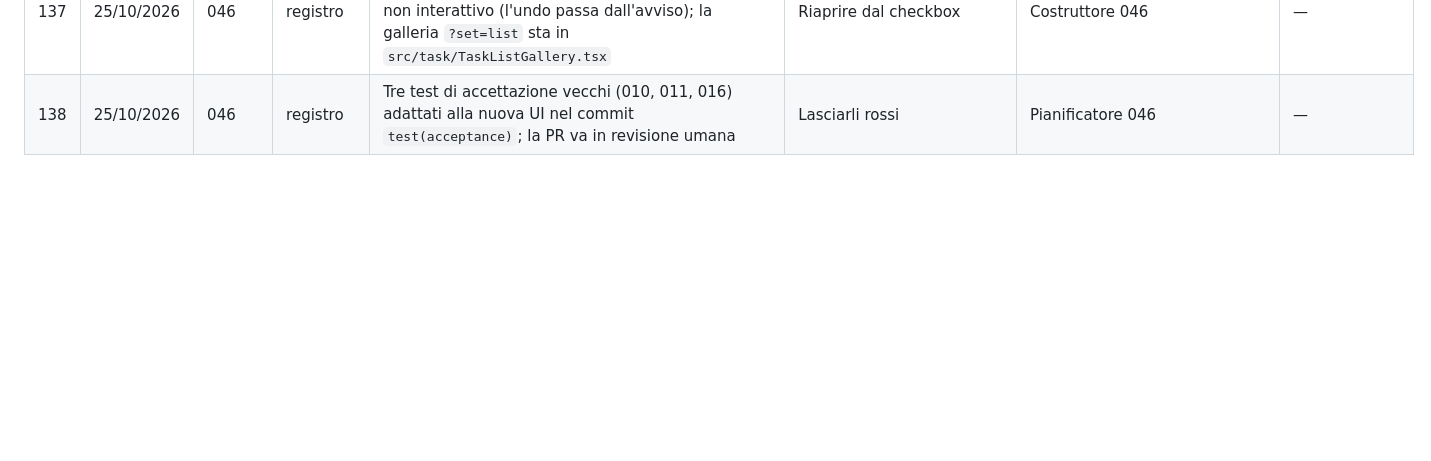
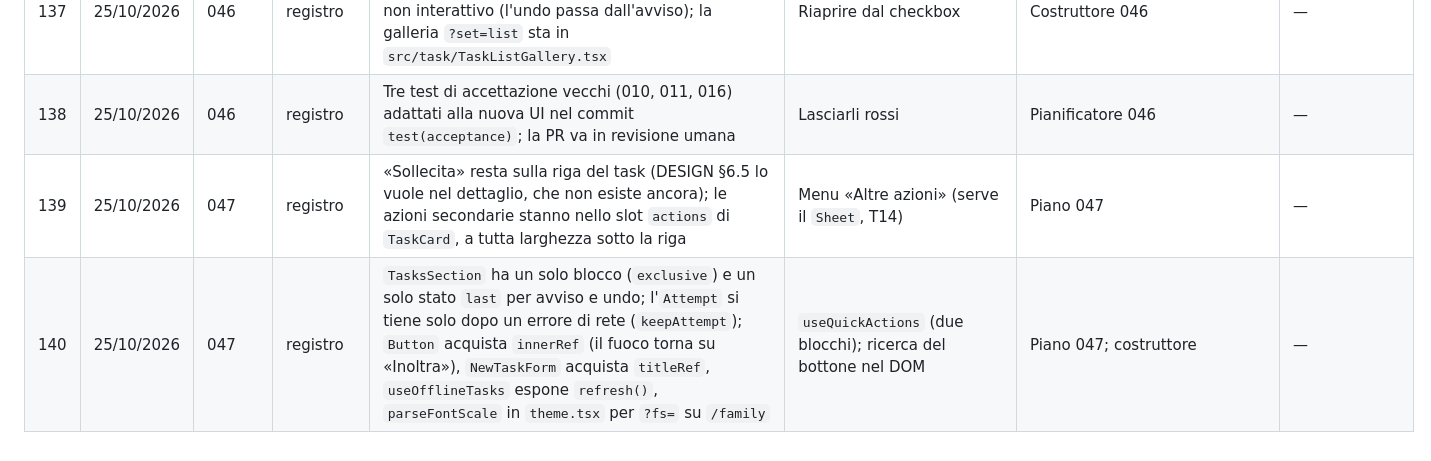
Before and after one commit to samueleniccolai-dev/planforhome, a Markdown page: docs/lab/DECISIONI.md, the part around the change. Drawn GitHub-style; blank space fills up the shorter version.

Commit message:
docs: giro 047 decisions

```diff
--- a/docs/lab/DECISIONI.md
+++ b/docs/lab/DECISIONI.md
@@ -170,3 +170,5 @@ Prese prima del giro 000, al CANCELLO 2 (17/10/2026); la n. 8 in fase 0 dell'esp
 | 136 | 25/10/2026 | 046 | registro | Undo di «Prendi» con `PUT …/assignee` null (P6); avvisi sempre `role="alert"`, anche i successi, senza timer; `InlineNotice` acquista `action`; `Button` acquista `large` (56 dp) per «Prendi» | `role="status"`; timer sull'undo | Piano 046 | — |
 | 137 | 25/10/2026 | 046 | registro | Attempt azzerato dopo ogni esito diverso da errore di rete; checkbox di un task `DONE` selezionato e non interattivo (l'undo passa dall'avviso); la galleria `?set=list` sta in `src/task/TaskListGallery.tsx` | Riaprire dal checkbox | Costruttore 046 | — |
 | 138 | 25/10/2026 | 046 | registro | Tre test di accettazione vecchi (010, 011, 016) adattati alla nuova UI nel commit `test(acceptance)`; la PR va in revisione umana | Lasciarli rossi | Pianificatore 046 | — |
+| 139 | 25/10/2026 | 047 | registro | «Sollecita» resta sulla riga del task (DESIGN §6.5 lo vuole nel dettaglio, che non esiste ancora); le azioni secondarie stanno nello slot `actions` di `TaskCard`, a tutta larghezza sotto la riga | Menu «Altre azioni» (serve il `Sheet`, T14) | Piano 047 | — |
+| 140 | 25/10/2026 | 047 | registro | `TasksSection` ha un solo blocco (`exclusive`) e un solo stato `last` per avviso e undo; l'`Attempt` si tiene solo dopo un errore di rete (`keepAttempt`); `Button` acquista `innerRef` (il fuoco torna su «Inoltra»), `NewTaskForm` acquista `titleRef`, `useOfflineTasks` espone `refresh()`, `parseFontScale` in `theme.tsx` per `?fs=` su `/family` | `useQuickActions` (due blocchi); ricerca del bottone nel DOM | Piano 047; costruttore | — |
```
